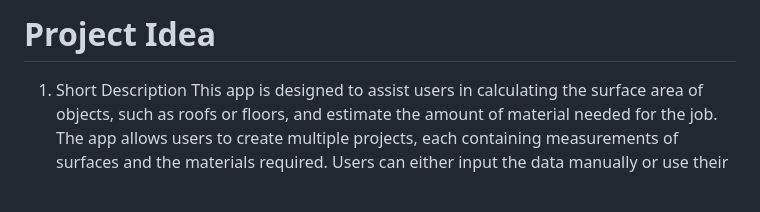
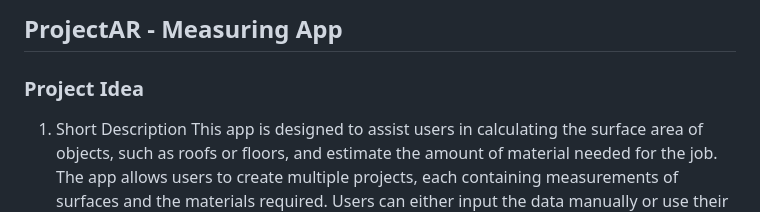
Before and after one commit to biancabotezatu2909/Mobile-Application-Programming, a Markdown page: README.md, the part around the change. Rendered like a GitHub page; blank space fills up the shorter version.

```diff
--- a/README.md
+++ b/README.md
@@ -1,4 +1,5 @@
-# Project Idea
+## ProjectAR - Measuring App
+### Project Idea
 
 1. Short Description
 This app is designed to assist users in calculating the surface area of objects, such as roofs or floors,
```
